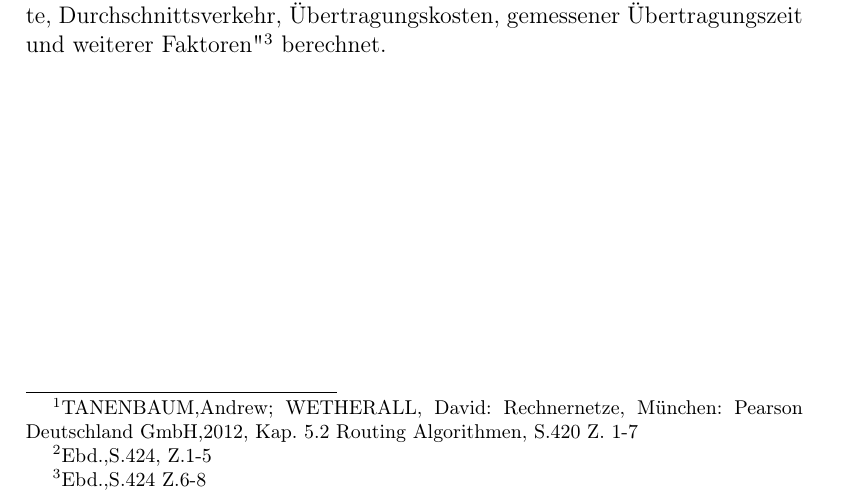
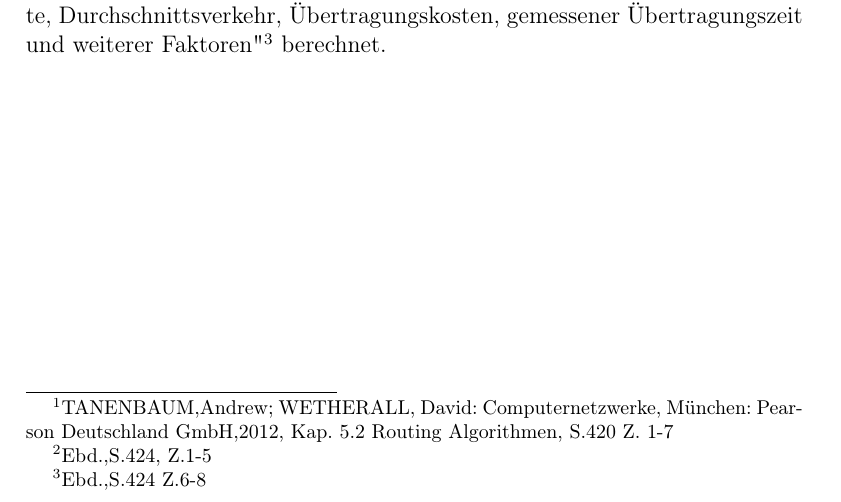
Before and after one commit to MeierT/WA2015_Gr15, a LaTeX document (chapters/dijkstra_anwendung.tex): part of the page, cut so that both start at the same text. Compiled offline with pdfLaTeX.

Commit message:
Fußnote korrigiert

```diff
--- a/chapters/dijkstra_anwendung.tex
+++ b/chapters/dijkstra_anwendung.tex
@@ -16,7 +16,7 @@ Das kann z.B. Warentransport aller Art sein. Ganz gleich, ob man die Güter per
 
 \parindent0pt Was für Warentransport gilt, lässt sich auch auf den Personentransport übertragen. Wer eine möglichst günstige Reiseroute sucht, mit der er sein Reiseziel am schnellsten erreicht, kann diese mit Dijkstra errechnen.
 
-\parindent0pt Ein weiteres bedeutendes Anwendungsfeld ist Routing bei Rechnernetzen. Auf der Ebene der Vermittlungsschicht werden Pakete von der Quelle zum Ziel weitergeleitet. Dieser Weg besteht aus mehreren Teilstrecken, sogenannten Hops. \footnote{TANENBAUM,Andrew; WETHERALL, David: Rechnernetze, München: Pearson Deutschland GmbH,2012, Kap. 5.2 Routing Algorithmen, S.420 Z. 1-7} Zur Auswahl dieser Hops wird unter anderem Dijkstra verwendet.
+\parindent0pt Ein weiteres bedeutendes Anwendungsfeld ist Routing bei Rechnernetzen. Auf der Ebene der Vermittlungsschicht werden Pakete von der Quelle zum Ziel weitergeleitet. Dieser Weg besteht aus mehreren Teilstrecken, sogenannten Hops. \footnote{TANENBAUM,Andrew; WETHERALL, David: Computernetzwerke, München: Pearson Deutschland GmbH,2012, Kap. 5.2 Routing Algorithmen, S.420 Z. 1-7} Zur Auswahl dieser Hops wird unter anderem Dijkstra verwendet.
 
 \parindent0pt
 Als Maß zur Bewertung der Teilstrecken kann die Anzahl der Teilstrecken gewählt werden, was allerdings sehr unpräzise ist, oder die physikalische Entfernung. Ein anderes Maß stellt die mittlere Übertragungszeit einer Teilstrecke für ein Paket dar. Die mittlere Übertragungszeit muss dazu regelmäßig aktualisiert werden. Im letzten Fall wäre der "kürzeste" Pfad der schnellste.\footnote{Ebd.,S.424, Z.1-5}
```
